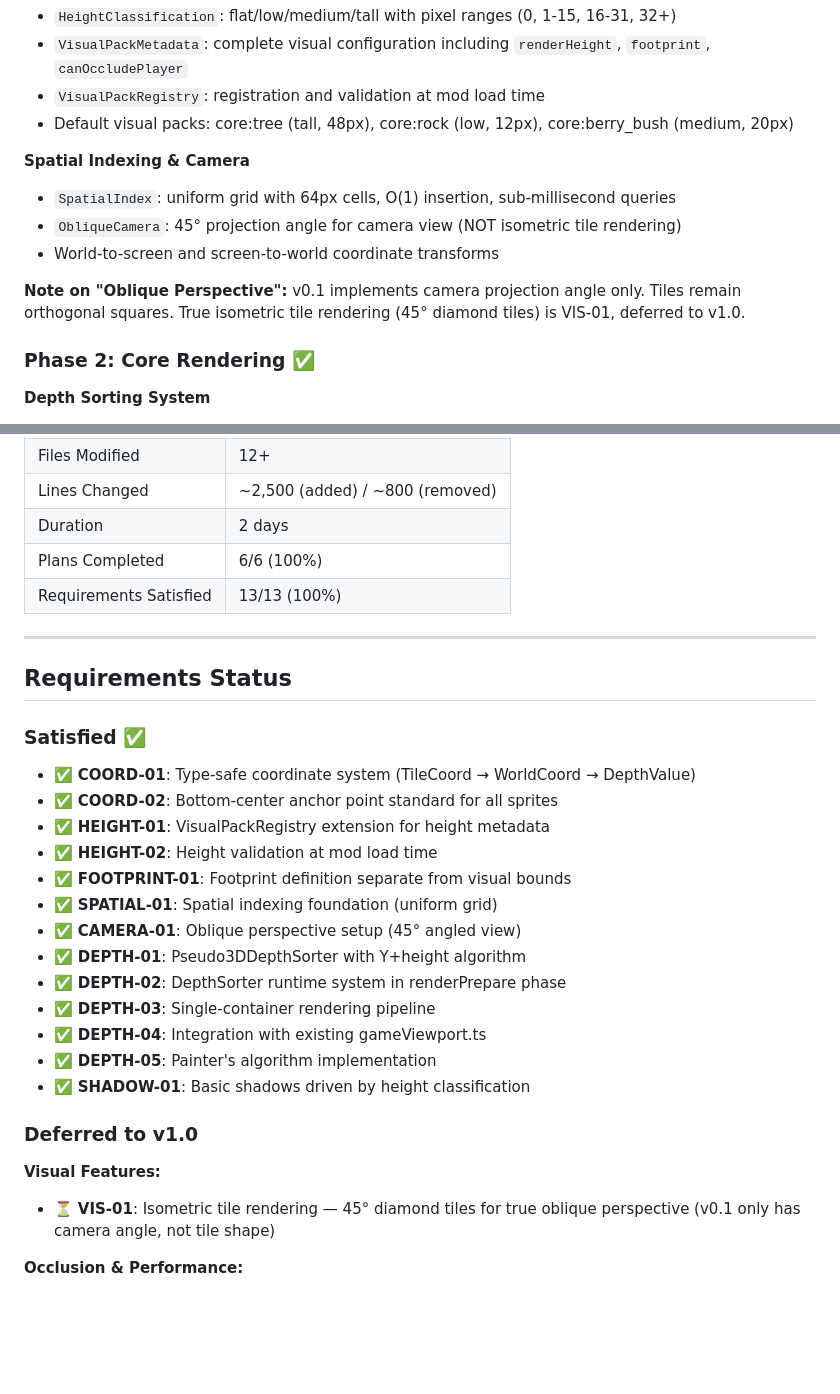
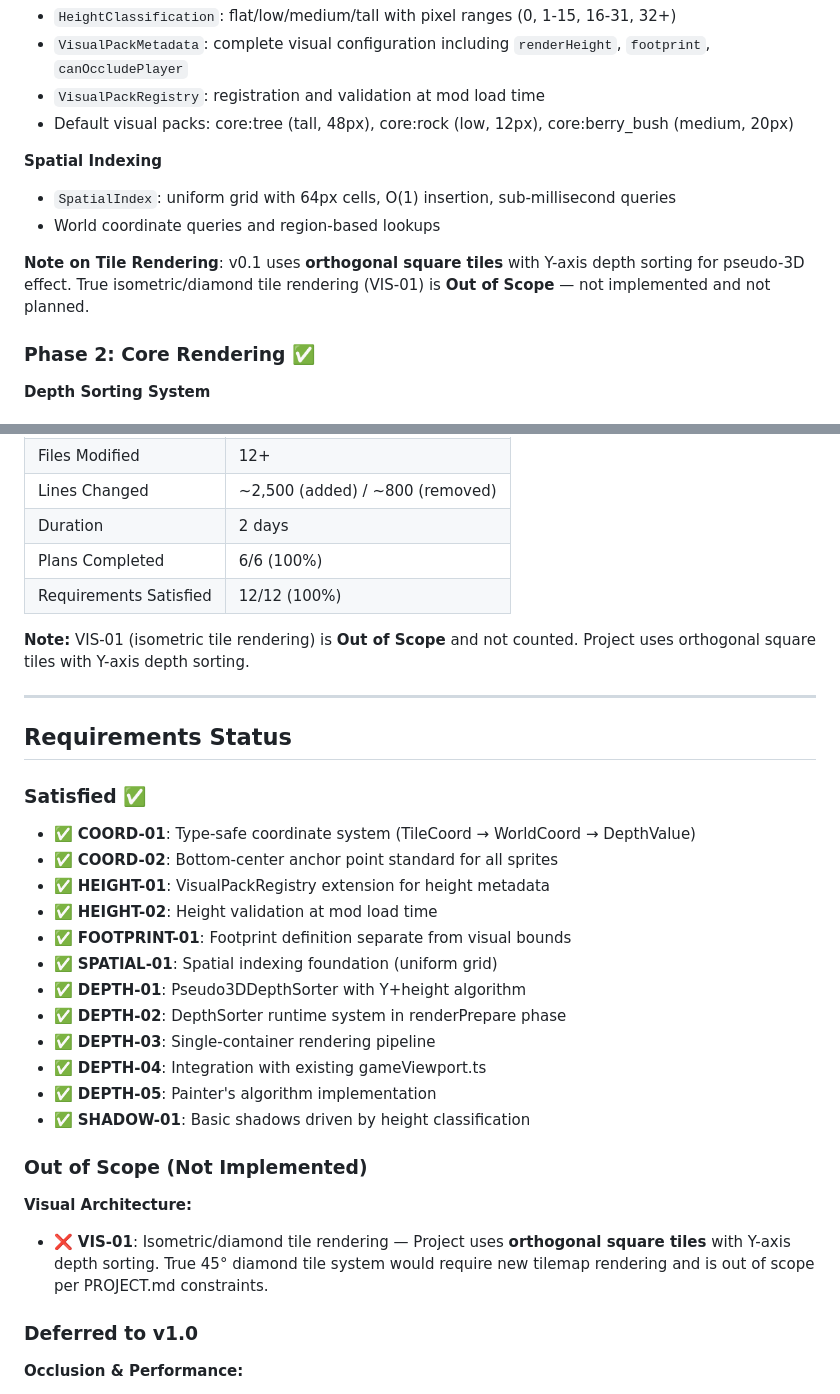
Before and after one commit to EwigMidori/gamedemo, a Markdown page: .planning/milestones/v0.1-ROADMAP.md, 2 parts joined by grey strips. GitHub-like rendering; blank space fills up the shorter version.

Commit message:
docs: move VIS-01 to Out of Scope - not implemented
VIS-01 (isometric tile rendering) is not just deferred, it's Out of Scope.
The project uses orthogonal square tiles with Y-axis depth sorting.

Changes:
- Move VIS-01 from Active to Out of Scope with clear explanation
- Remove CAM-01 (ObliqueCamera) from satisfied requirements — we didn't implement true oblique camera, just regular rendering with depth sorting
- Update v0.1 achievements to clarify: orthogonal tiles, not isometric
- Update v0.1 milestone archive with corrected requirement count (12/12)
- Clarify architecture: orthogonal square tiles + Y-sorting = pseudo-3D effect

v0.1 actually shipped 12 requirements:
- COORD-01, COORD-02
- HEIGHT-01, HEIGHT-02
- FOOTPRINT-01
- SPATIAL-01
- DEPTH-01 through DEPTH-05
- SHADOW-01

VIS-01 and CAM-01: Out of Scope (not implemented)

```diff
--- a/.planning/milestones/v0.1-ROADMAP.md
+++ b/.planning/milestones/v0.1-ROADMAP.md
@@ -28,12 +28,11 @@ Established pseudo-3D visual foundation with type-safe coordinate systems, heigh
 - `VisualPackRegistry`: registration and validation at mod load time
 - Default visual packs: core:tree (tall, 48px), core:rock (low, 12px), core:berry_bush (medium, 20px)
 
-**Spatial Indexing & Camera**
+**Spatial Indexing**
 - `SpatialIndex`: uniform grid with 64px cells, O(1) insertion, sub-millisecond queries
-- `ObliqueCamera`: 45° projection angle for camera view (NOT isometric tile rendering)
-- World-to-screen and screen-to-world coordinate transforms
+- World coordinate queries and region-based lookups
 
-**Note on "Oblique Perspective":** v0.1 implements camera projection angle only. Tiles remain orthogonal squares. True isometric tile rendering (45° diamond tiles) is VIS-01, deferred to v1.0.
+**Note on Tile Rendering**: v0.1 uses **orthogonal square tiles** with Y-axis depth sorting for pseudo-3D effect. True isometric/diamond tile rendering (VIS-01) is **Out of Scope** — not implemented and not planned.
 
 ### Phase 2: Core Rendering ✅
 
@@ -66,7 +65,9 @@ Established pseudo-3D visual foundation with type-safe coordinate systems, heigh
 | Lines Changed | ~2,500 (added) / ~800 (removed) |
 | Duration | 2 days |
 | Plans Completed | 6/6 (100%) |
-| Requirements Satisfied | 13/13 (100%) |
+| Requirements Satisfied | 12/12 (100%) |
+
+**Note:** VIS-01 (isometric tile rendering) is **Out of Scope** and not counted. Project uses orthogonal square tiles with Y-axis depth sorting.
 
 ---
 
@@ -80,7 +81,6 @@ Established pseudo-3D visual foundation with type-safe coordinate systems, heigh
 - ✅ **HEIGHT-02**: Height validation at mod load time
 - ✅ **FOOTPRINT-01**: Footprint definition separate from visual bounds
 - ✅ **SPATIAL-01**: Spatial indexing foundation (uniform grid)
-- ✅ **CAMERA-01**: Oblique perspective setup (45° angled view)
 - ✅ **DEPTH-01**: Pseudo3DDepthSorter with Y+height algorithm
 - ✅ **DEPTH-02**: DepthSorter runtime system in renderPrepare phase
 - ✅ **DEPTH-03**: Single-container rendering pipeline
@@ -88,10 +88,12 @@ Established pseudo-3D visual foundation with type-safe coordinate systems, heigh
 - ✅ **DEPTH-05**: Painter's algorithm implementation
 - ✅ **SHADOW-01**: Basic shadows driven by height classification
 
+### Out of Scope (Not Implemented)
+
+**Visual Architecture:**
+- ❌ **VIS-01**: Isometric/diamond tile rendering — Project uses **orthogonal square tiles** with Y-axis depth sorting. True 45° diamond tile system would require new tilemap rendering and is out of scope per PROJECT.md constraints.
+
 ### Deferred to v1.0
-
-**Visual Features:**
-- ⏳ **VIS-01**: Isometric tile rendering — 45° diamond tiles for true oblique perspective (v0.1 only has camera angle, not tile shape)
 
 **Occlusion & Performance:**
 - ⏳ **OCC-01**: OcclusionManager with player position tracking
```
Also changed, not shown: .planning/PROJECT.md (+2 -3 lines).
